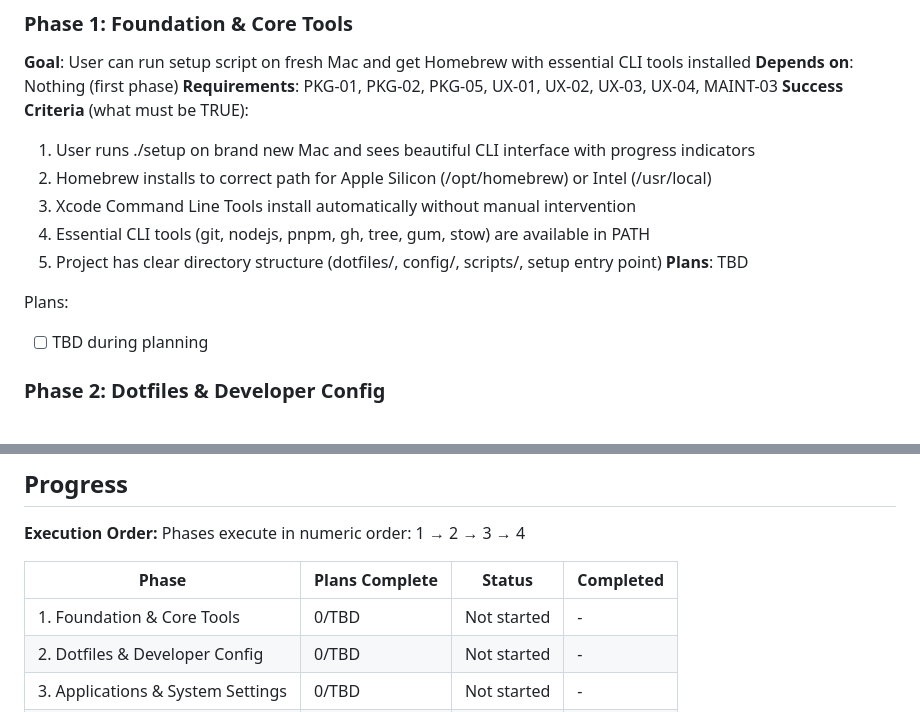
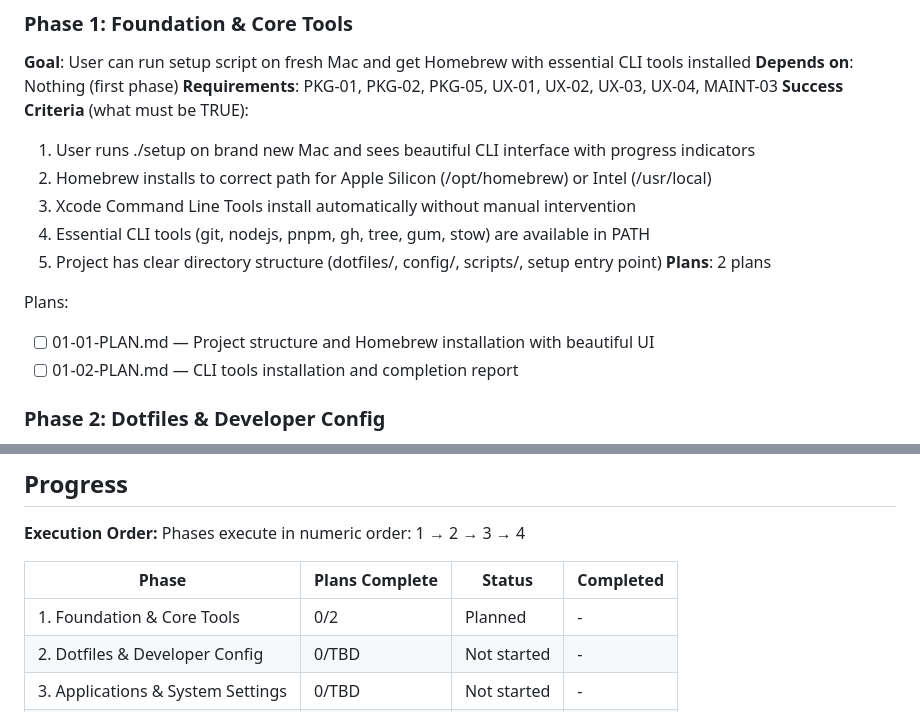
Before and after one commit to martinlaws/dotfiles, a Markdown page: .planning/ROADMAP.md, 2 parts joined by grey strips. Drawn GitHub-style.

Commit message:
docs(01): create phase plan
Phase 01: Foundation & Core Tools
- 2 plan(s) in 2 wave(s)
- Wave 1: Project structure + Homebrew installation
- Wave 2: CLI tools + completion report + verification
- Ready for execution

Co-Authored-By: Claude Sonnet 4.5 <noreply@anthropic.com>

```diff
--- a/.planning/ROADMAP.md
+++ b/.planning/ROADMAP.md
@@ -29,10 +29,11 @@ Decimal phases appear between their surrounding integers in numeric order.
   3. Xcode Command Line Tools install automatically without manual intervention
   4. Essential CLI tools (git, nodejs, pnpm, gh, tree, gum, stow) are available in PATH
   5. Project has clear directory structure (dotfiles/, config/, scripts/, setup entry point)
-**Plans**: TBD
+**Plans**: 2 plans
 
 Plans:
-- [ ] TBD during planning
+- [ ] 01-01-PLAN.md — Project structure and Homebrew installation with beautiful UI
+- [ ] 01-02-PLAN.md — CLI tools installation and completion report
 
 ### Phase 2: Dotfiles & Developer Config
 **Goal**: User's dotfiles are symlinked and development environment is configured with SSH/Git
@@ -92,7 +93,7 @@ Phases execute in numeric order: 1 → 2 → 3 → 4
 
 | Phase | Plans Complete | Status | Completed |
 |-------|----------------|--------|-----------|
-| 1. Foundation & Core Tools | 0/TBD | Not started | - |
+| 1. Foundation & Core Tools | 0/2 | Planned | - |
 | 2. Dotfiles & Developer Config | 0/TBD | Not started | - |
 | 3. Applications & System Settings | 0/TBD | Not started | - |
 | 4. Maintenance & Updates | 0/TBD | Not started | - |
```
Also changed, not shown: 2 other files.
